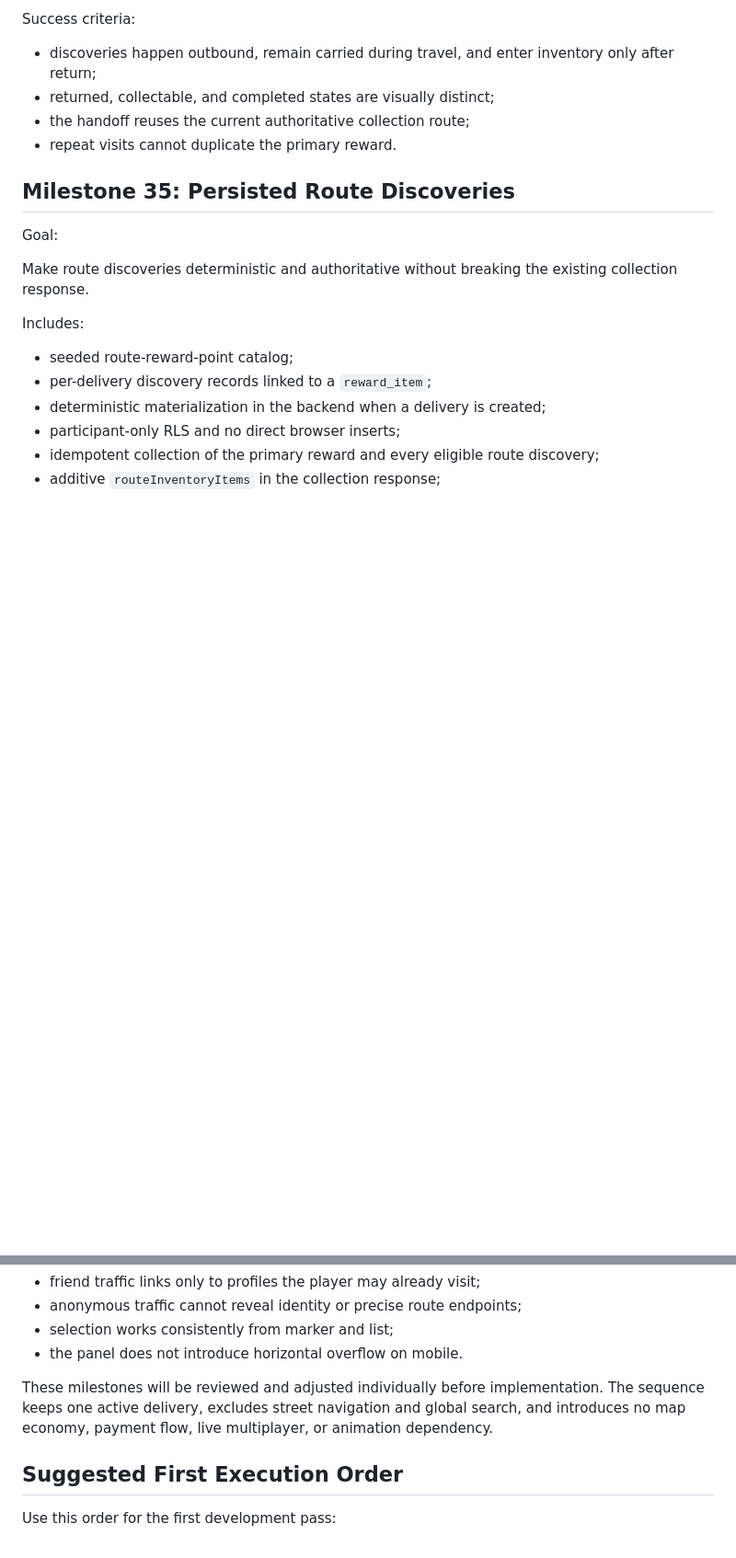
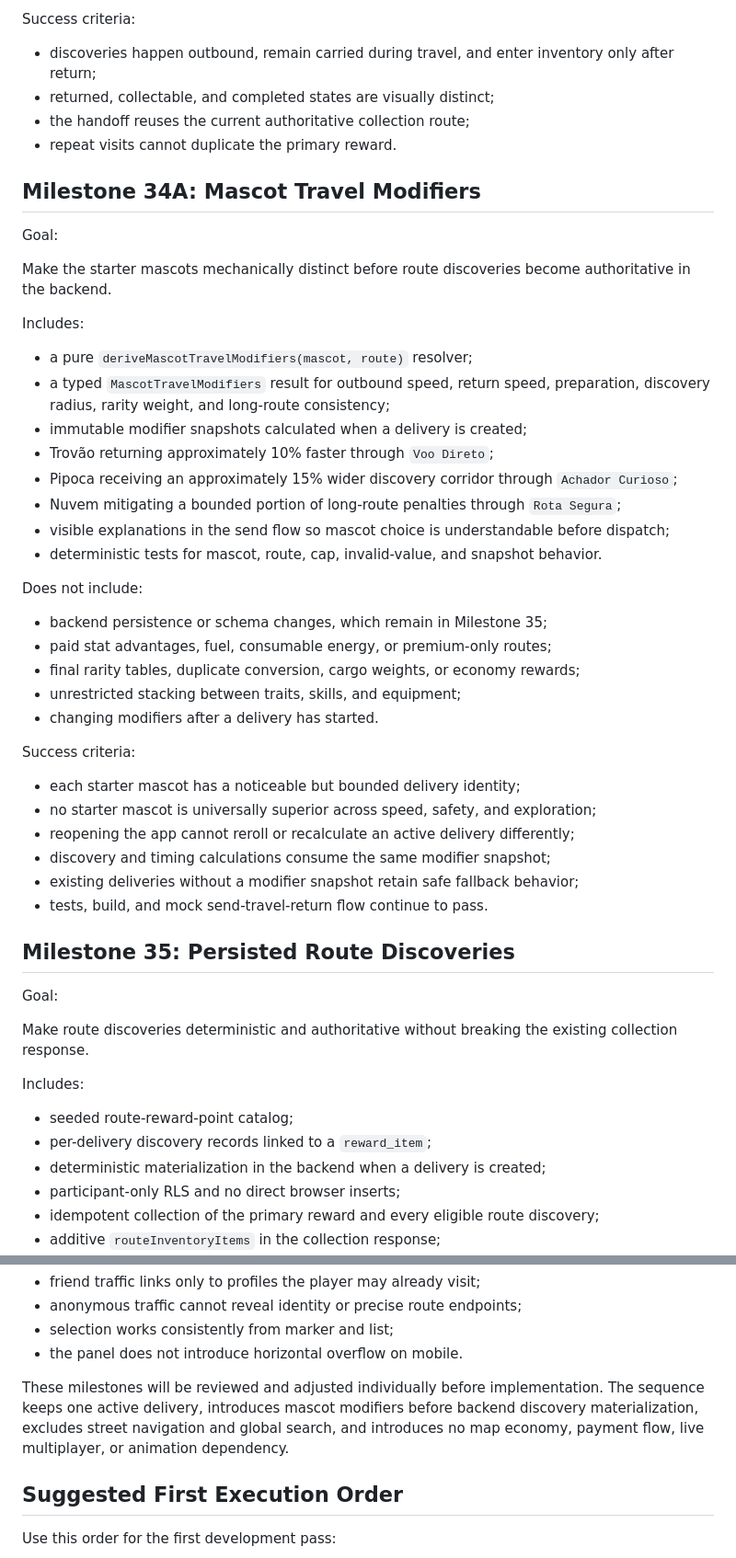
Before and after one commit to Abel13/Duif, a Markdown page: docs/roadmap.md, 2 parts joined by grey strips. Shown at 92% size. Drawn GitHub-style; blank space fills up the shorter version.

```diff
--- a/docs/roadmap.md
+++ b/docs/roadmap.md
@@ -1345,6 +1345,42 @@ Success criteria:
 - the handoff reuses the current authoritative collection route;
 - repeat visits cannot duplicate the primary reward.
 
+## Milestone 34A: Mascot Travel Modifiers
+
+Goal:
+
+Make the starter mascots mechanically distinct before route discoveries become authoritative
+in the backend.
+
+Includes:
+
+- a pure `deriveMascotTravelModifiers(mascot, route)` resolver;
+- a typed `MascotTravelModifiers` result for outbound speed, return speed, preparation,
+  discovery radius, rarity weight, and long-route consistency;
+- immutable modifier snapshots calculated when a delivery is created;
+- Trovão returning approximately 10% faster through `Voo Direto`;
+- Pipoca receiving an approximately 15% wider discovery corridor through `Achador Curioso`;
+- Nuvem mitigating a bounded portion of long-route penalties through `Rota Segura`;
+- visible explanations in the send flow so mascot choice is understandable before dispatch;
+- deterministic tests for mascot, route, cap, invalid-value, and snapshot behavior.
+
+Does not include:
+
+- backend persistence or schema changes, which remain in Milestone 35;
+- paid stat advantages, fuel, consumable energy, or premium-only routes;
+- final rarity tables, duplicate conversion, cargo weights, or economy rewards;
+- unrestricted stacking between traits, skills, and equipment;
+- changing modifiers after a delivery has started.
+
+Success criteria:
+
+- each starter mascot has a noticeable but bounded delivery identity;
+- no starter mascot is universally superior across speed, safety, and exploration;
+- reopening the app cannot reroll or recalculate an active delivery differently;
+- discovery and timing calculations consume the same modifier snapshot;
+- existing deliveries without a modifier snapshot retain safe fallback behavior;
+- tests, build, and mock send-travel-return flow continue to pass.
+
 ## Milestone 35: Persisted Route Discoveries
 
 Goal:
@@ -1404,8 +1440,9 @@ Success criteria:
 - the panel does not introduce horizontal overflow on mobile.
 
 These milestones will be reviewed and adjusted individually before implementation. The sequence
-keeps one active delivery, excludes street navigation and global search, and introduces no map
-economy, payment flow, live multiplayer, or animation dependency.
+keeps one active delivery, introduces mascot modifiers before backend discovery materialization,
+excludes street navigation and global search, and introduces no map economy, payment flow, live
+multiplayer, or animation dependency.
 
 ## Suggested First Execution Order
 
```
Also changed, not shown: docs/product-rules.md (+56 -0 lines), docs/product.md (+11 -7 lines).
